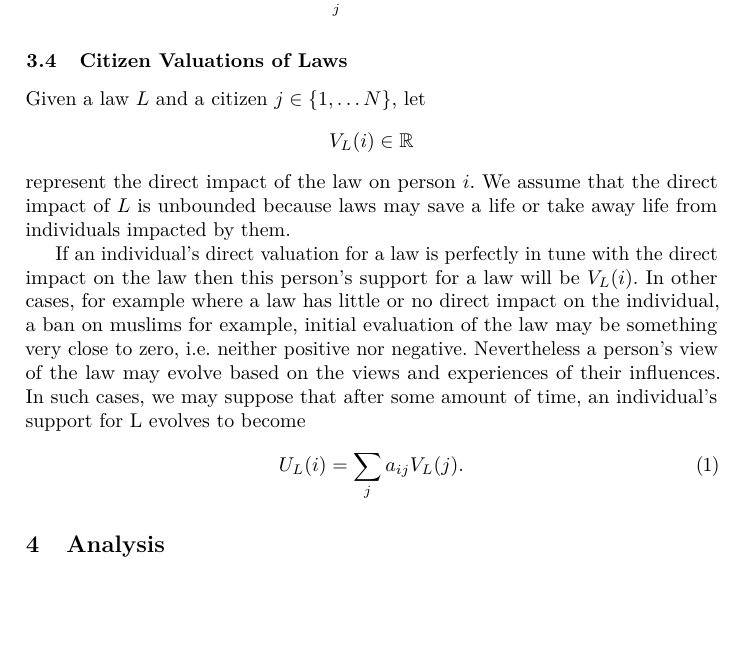
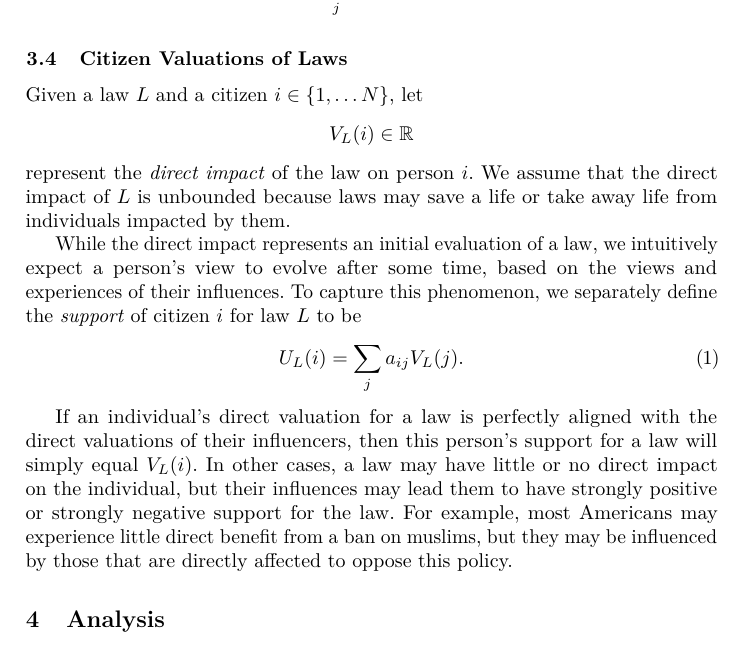
Before and after one commit to Balances-of-Power/FC_2017, a LaTeX thesis (paper.tex, which reads model.tex): part of page 7 of 17, cut so that both start at the same text, the shorter picture padded with empty space. Compiled offline with pdfLaTeX.

Commit message:
fixed last paragraph of model

```diff
--- a/model.tex
+++ b/model.tex
@@ -115,19 +115,22 @@ For each pair of citizens $i,j\in\{1,\dots N\},$ define $$a_{ij}\in [0,1]$$ to b
 
 % into account when making decisions, or the extent to which person $j$ influences the decision of person $i$.
 
-Each individual will arrive at a level of support for the law based on a weighted average of the valuations of their influencers, where the weighting is determined by the influence parameters $a_{ij}$. To be consistent with the notion of weighted average, we thus require $$\sum_ja_{ij}=1.$$%something similarly concrete-ish.
+Each individual will arrive at a level of support for the law based on a weighted average of the valuations of their influencers, where the weighting is determined by the influence parameters $a_{ij}$. To be consistent with the notion of weighted average, we thus require $$\sum_ja_{ij}=1.$$
 
 \subsection{Citizen Valuations of Laws}
-Given a law $L$ and a citizen $j\in\{1,\dots N\}$, %define $$L(j)\in[0,1]$$ to be the probability that the law targets $j$.
-%Alternatively,
-let $$V_L(i)\in\mathbb{R}$$ represent the direct impact of the law on person $i$. We assume that the direct impact of $L$ is unbounded because laws may save a life or take away life from individuals impacted by them.
+Given a law $L$ and a citizen $i\in\{1,\dots N\}$,
+let $$V_L(i)\in\mathbb{R}$$ represent the \textit{direct impact} of the law on person $i$. We assume that the direct impact of $L$ is unbounded because laws may save a life or take away life from individuals impacted by them.
 
-If an individual's direct valuation for a law is perfectly in tune with the direct impact on the law then this person's support for a law will be $V_L(i)$. % weight his or her own opinion so much above others that for all practical purposes we have $a_{ii}\approx 1$, $a_{ij}\approx 0$ for $j\neq i$, and the support of $i$ for $L$ is exactly $$a_{ii}L(i)=L(i).$$
-In other cases, for example where a law has little or no direct impact on the individual, a ban on muslims for example, initial evaluation of the law may be something very close to zero, i.e. neither positive nor negative.  Nevertheless a person's view of the law may evolve based on the views and experiences of their influences.  In such cases, we may suppose that after some amount of time, an individual's support for L evolves to become
+While the direct impact represents an initial evaluation of a law, we intuitively expect a person's view to evolve after some time, based on the views and experiences of their influences.  To capture this phenomenon, we separately define the \textit{support} of citizen $i$ for law $L$ to be
 \begin{equation}
 \label{eq:support}
 U_L(i)=\sum_ja_{ij}V_L(j).
 \end{equation}
+
+If an individual's direct valuation for a law is perfectly aligned with the direct valuations of their influencers, then this person's support for a law will simply equal $V_L(i)$.
+% weight his or her own opinion so much above others that for all practical purposes we have $a_{ii}\approx 1$, $a_{ij}\approx 0$ for $j\neq i$, and the support of $i$ for $L$ is exactly $$a_{ii}L(i)=L(i).$$
+In other cases, a law may have little or no direct impact on the individual, but their influences may lead them to have strongly positive or strongly negative support for the law.  For example, most Americans may experience little direct benefit from a ban on muslims, but they may be influenced by those that are directly affected to oppose this policy.
+
 
 
 %If we order the elements of this vector and graph it on a line, we can see directly from the graph a number of things
```
